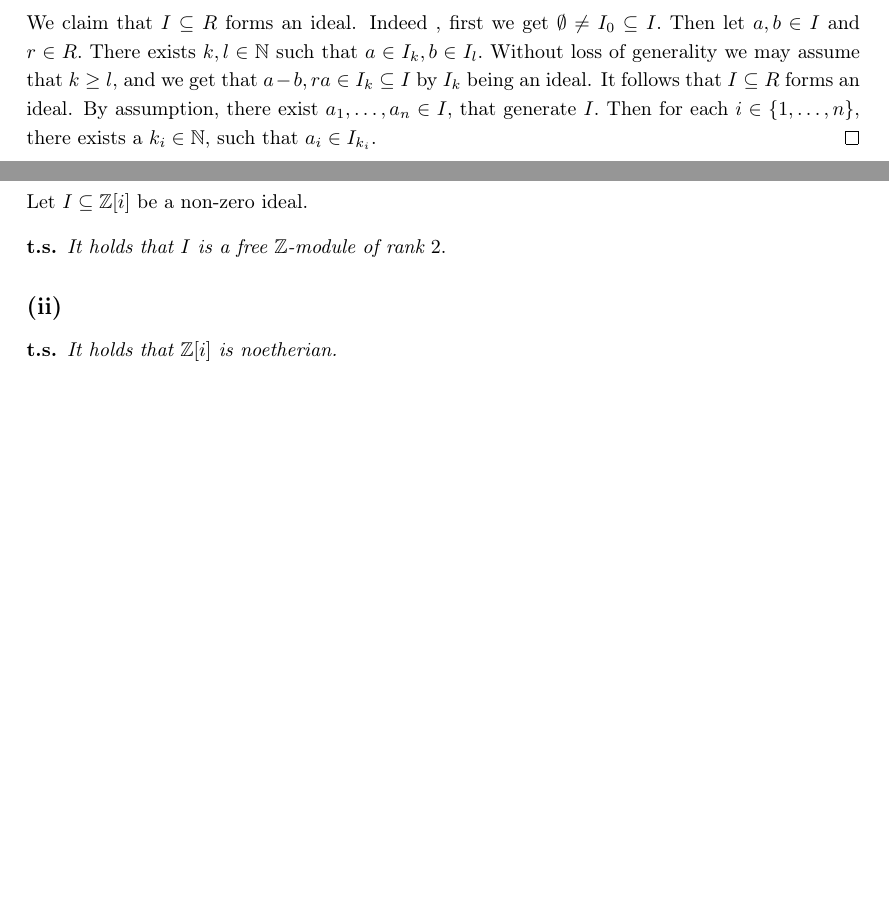
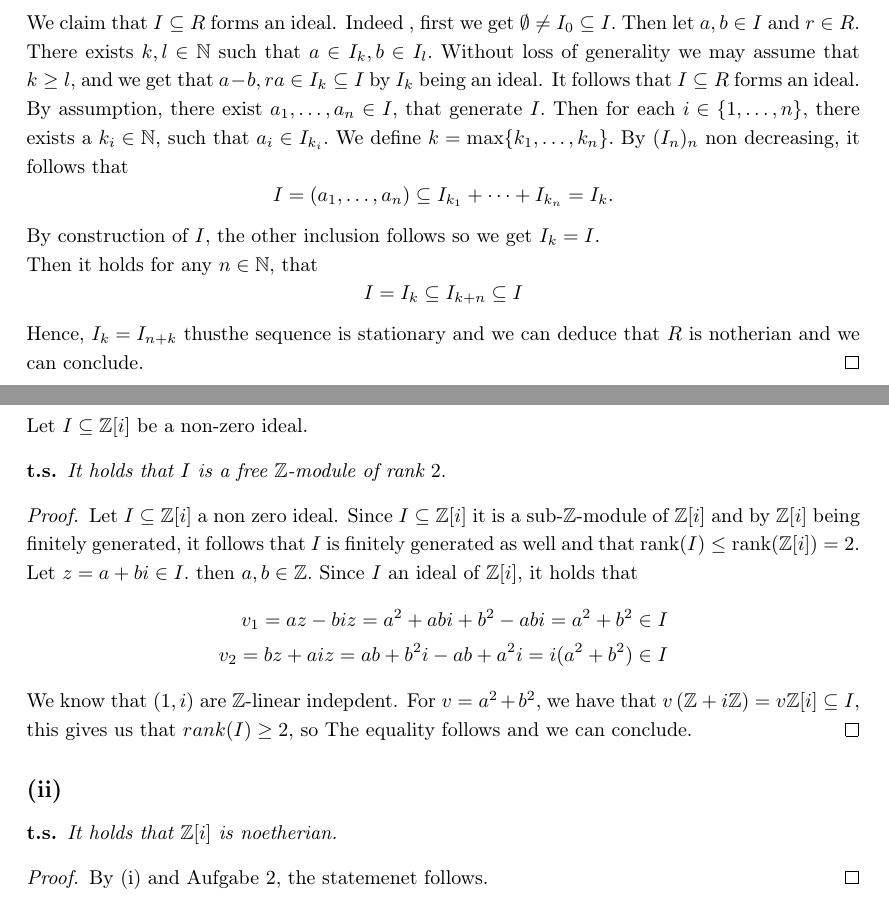
Before and after one commit to walzeke/algebraic_number_theory_repetition, a LaTeX document (Serien/serie_01/ant_serie_01_kw.tex): two parts of pages 3 and 4 of 4, joined at a grey line, cut so that both start at the same text, the shorter picture padded with empty space. Compiled offline with pdfLaTeX.

Commit message:
sheet 1 fin

```diff
--- a/Serien/serie_01/ant_serie_01_kw.tex
+++ b/Serien/serie_01/ant_serie_01_kw.tex
@@ -157,7 +157,13 @@
 
 		Now let's assume that every ideal is finitely generated. Let $(I_n)_n\subseteq \mathcal{P}(R)$ be a nondecreasing sequence on ideals. Then we define
 		\[I = \bigcup_{k=0}^\infty I_k.\]
-		We claim that $I\subseteq R$ forms an ideal. Indeed , first we get $\emptyset\neq I_0\subseteq I.$ Then let $a,b\in I$ and $r\in R.$ There exists $k,l\in \NN$ such that $a\in I_k,b\in I_l.$ Without loss of generality we may assume that $k\geq l,$ and we get that $a-b,ra\in I_k\subseteq I$ by $I_k$ being an ideal. It follows that $I\subseteq R$ forms an ideal. By assumption, there exist $a_1,\dots, a_n\in I,$ that generate $I.$ Then for each $i\in \{1,\dots, n\},$ there exists a $k_i\in \NN,$ such that $a_i\in I_{k_i}.$
+		We claim that $I\subseteq R$ forms an ideal. Indeed , first we get $\emptyset\neq I_0\subseteq I.$ Then let $a,b\in I$ and $r\in R.$ There exists $k,l\in \NN$ such that $a\in I_k,b\in I_l.$ Without loss of generality we may assume that $k\geq l,$ and we get that $a-b,ra\in I_k\subseteq I$ by $I_k$ being an ideal. It follows that $I\subseteq R$ forms an ideal. By assumption, there exist $a_1,\dots, a_n\in I,$ that generate $I.$ Then for each $i\in \{1,\dots, n\},$ there exists a $k_i\in \NN,$ such that $a_i\in I_{k_i}.$ We define $k = \max\{k_1,\dots, k_n\}.$ By $(I_n)_n$ non decreasing, it follows that
+		\[I= (a_1,\dots, a_n) \subseteq I_{k_1}+\cdots + I_{k_n} = I_k.\]
+		By construction of $I,$ the other inclusion follows so we get $I_k = I.$
+
+		Then it holds for any $n\in \NN,$ that
+		\[I = I_k\subseteq I_{k+n} \subseteq I\]
+		Hence, $I_k = I_{n+k}$ thusthe sequence is stationary and we can deduce that $R$ is notherian and we can conclude.
 	\end{proof}
 	\pagebreak
 	%%%%%%%%%%%%%%%%%%%%%%%%%%%%%%%%%%%%%%%%%%%%%%%%%%%%%%%%%%%%%
@@ -167,10 +173,23 @@
 	\begin{zz*}
 		It holds that $I$ is a free $\ZZ$-module of rank $2.$
 	\end{zz*}
+	\begin{proof}
+		Let $I\subseteq \ZZ[i]$ a non zero ideal. Since $I\subseteq \ZZ[i]$ it is a sub-$\ZZ$-module of $\ZZ[i]$ and by $\ZZ[i]$ being finitely generated, it follows that $I$ is finitely generated as well and that $\mathrm{rank}(I)\leq \mathrm{rank}(\ZZ[i]) = 2.$
+
+		Let $z = a+bi\in I.$ then $a,b\in \ZZ.$ Since $I$ an ideal of $\ZZ[i],$ it holds that
+		\[\begin{split}
+			v_1 = az -biz = a^2  +abi +b^2-abi = a^2+b^2&\in I\\
+			v_2 = bz +aiz = ab + b^2i -ab +a^2i = i(a^2 + b^2)&\in I
+		\end{split}\]
+		We know that $(1,i)$ are $\ZZ$-linear indepdent. For $v = a^2+b^2,$ we have that $v\left(\ZZ + i\ZZ\right) = v\ZZ[i]\subseteq I,$ this gives us that $rank(I)\geq 2,$ so The equality follows and we can conclude.
+	\end{proof}
 
 	\subsection*{(ii)}
 	\begin{zz*}
 		It holds that $\ZZ[i]$ is noetherian.
 	\end{zz*}
+	\begin{proof}
+		By (i) and Aufgabe 2, the statemenet follows.
+	\end{proof}
 	\pagebreak
 \end{document}
```
Also changed, not shown: Serien/serie_02/ant_serie_02_kw.tex (+9 -0 lines).
